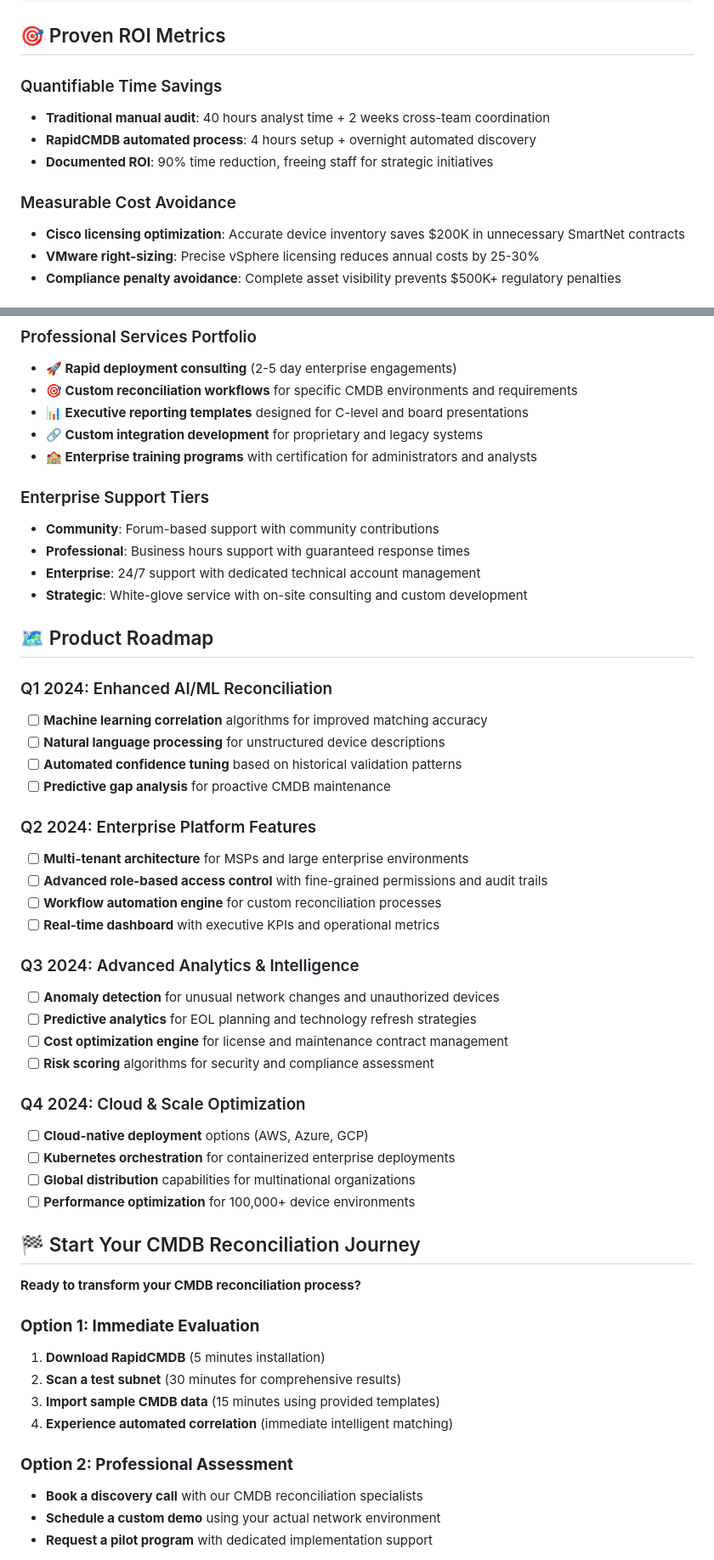
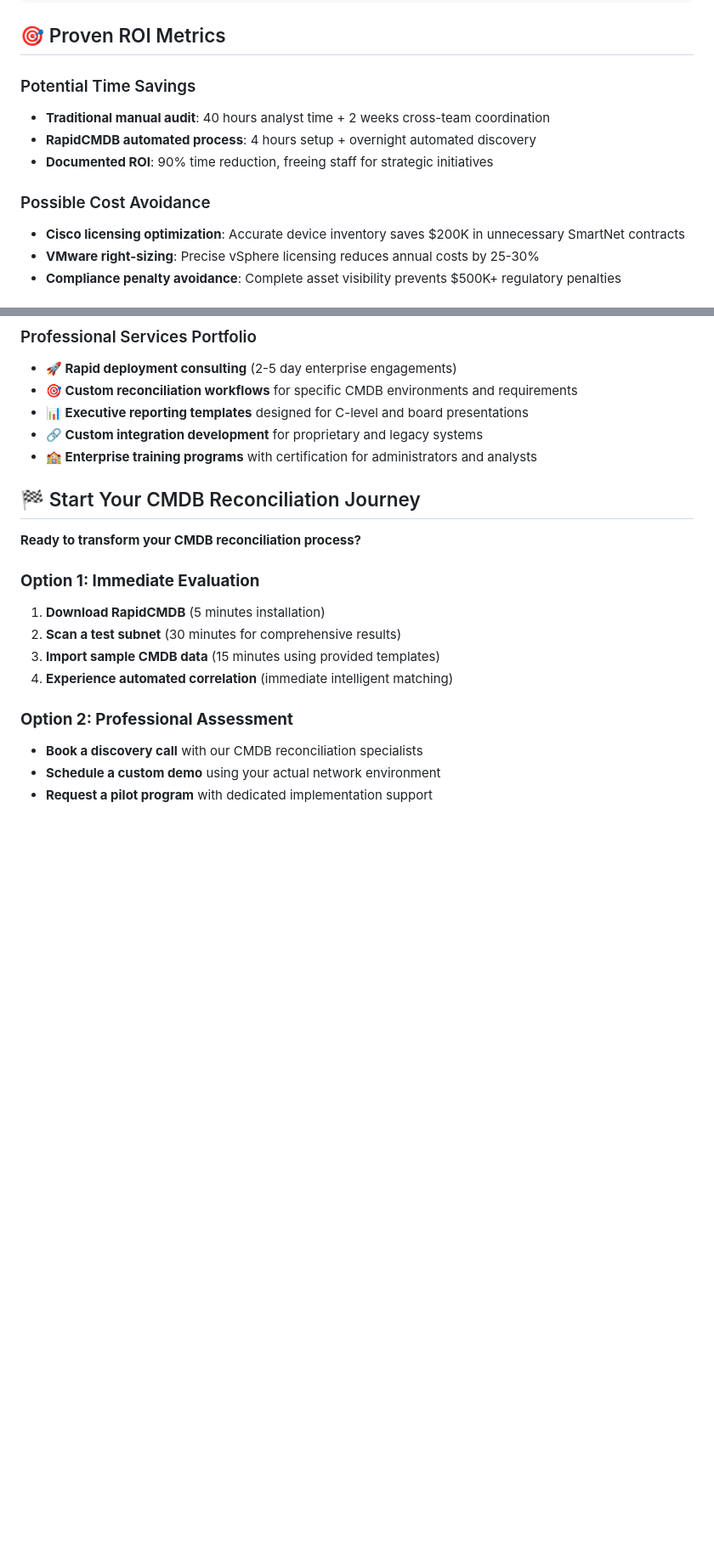
Before and after one commit to scottpeterman/rapidcmdb, a Markdown page: README.md, 2 parts joined by grey strips. Shown at 85% size. Drawn GitHub-style; blank space fills up the shorter version.

Commit message:
rapidcmdb

```diff
--- a/README.md
+++ b/README.md
@@ -286,12 +286,12 @@ rapidcmdb scan --compliance-mode --frameworks sox,pci,hipaa
 
 ## 🎯 Proven ROI Metrics
 
-### Quantifiable Time Savings
+### Potential Time Savings
 - **Traditional manual audit**: 40 hours analyst time + 2 weeks cross-team coordination
 - **RapidCMDB automated process**: 4 hours setup + overnight automated discovery
 - **Documented ROI**: 90% time reduction, freeing staff for strategic initiatives
 
-### Measurable Cost Avoidance
+### Possible Cost Avoidance
 - **Cisco licensing optimization**: Accurate device inventory saves $200K in unnecessary SmartNet contracts
 - **VMware right-sizing**: Precise vSphere licensing reduces annual costs by 25-30%
 - **Compliance penalty avoidance**: Complete asset visibility prevents $500K+ regulatory penalties
@@ -365,37 +360,7 @@ rapidcmdb scan --compliance-mode --frameworks sox,pci,hipaa
 - **🔗 Custom integration development** for proprietary and legacy systems
 - **🏫 Enterprise training programs** with certification for administrators and analysts
 
-### Enterprise Support Tiers
-- **Community**: Forum-based support with community contributions
-- **Professional**: Business hours support with guaranteed response times
-- **Enterprise**: 24/7 support with dedicated technical account management
-- **Strategic**: White-glove service with on-site consulting and custom development
 
-## 🗺️ Product Roadmap
-
-### Q1 2024: Enhanced AI/ML Reconciliation
-- [ ] **Machine learning correlation** algorithms for improved matching accuracy
-- [ ] **Natural language processing** for unstructured device descriptions
-- [ ] **Automated confidence tuning** based on historical validation patterns
-- [ ] **Predictive gap analysis** for proactive CMDB maintenance
-
-### Q2 2024: Enterprise Platform Features
-- [ ] **Multi-tenant architecture** for MSPs and large enterprise environments
-- [ ] **Advanced role-based access control** with fine-grained permissions and audit trails
-- [ ] **Workflow automation engine** for custom reconciliation processes
-- [ ] **Real-time dashboard** with executive KPIs and operational metrics
-
-### Q3 2024: Advanced Analytics & Intelligence
-- [ ] **Anomaly detection** for unusual network changes and unauthorized devices
-- [ ] **Predictive analytics** for EOL planning and technology refresh strategies
-- [ ] **Cost optimization engine** for license and maintenance contract management
-- [ ] **Risk scoring** algorithms for security and compliance assessment
-
-### Q4 2024: Cloud & Scale Optimization
-- [ ] **Cloud-native deployment** options (AWS, Azure, GCP)
-- [ ] **Kubernetes orchestration** for containerized enterprise deployments
-- [ ] **Global distribution** capabilities for multinational organizations
-- [ ] **Performance optimization** for 100,000+ device environments
 
 ## 🏁 Start Your CMDB Reconciliation Journey
 
```
Also changed, not shown: other parts of README.md (+2 -8 lines).
